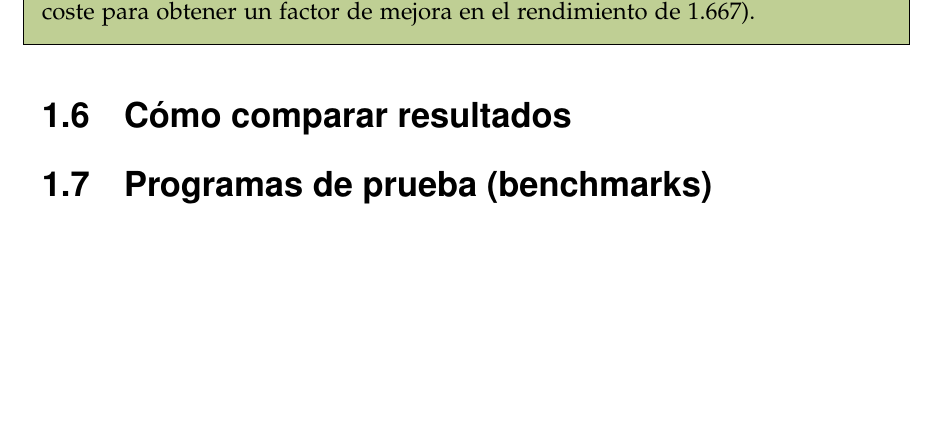
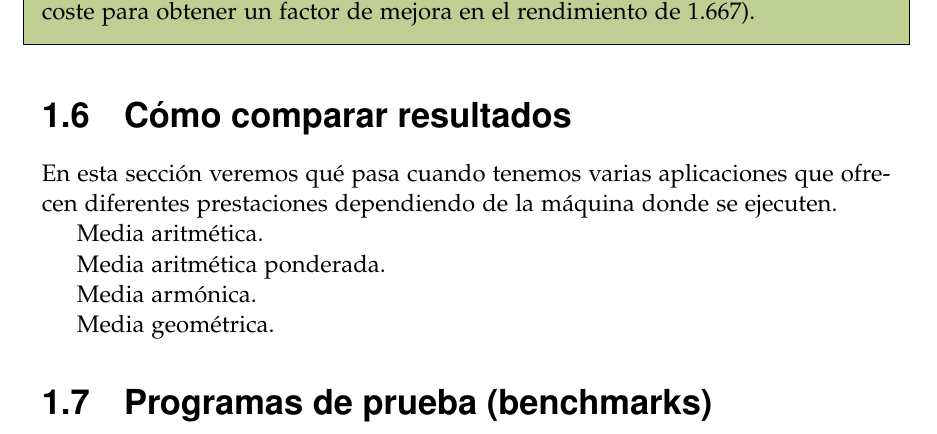
Before and after one commit to alberto-ros/apuntes-aec, a LaTeX book (apuntes-aec.tex): part of page 13 of 23, cut so that both start at the same text, the shorter picture padded with empty space. Compiled offline with pdfLaTeX.

Commit message:
Notas sobre la sección de las medias

```diff
--- a/apuntes-aec.tex
+++ b/apuntes-aec.tex
@@ -481,7 +481,20 @@ Concluimos, pues, que el cambio no es interesante, ya que el coste se incrementa
 
 \section{Cómo comparar resultados}
 
+En esta sección veremos qué pasa cuando tenemos varias aplicaciones
+que ofrecen diferentes prestaciones dependiendo de la máquina donde se
+ejecuten.
+
+Media aritmética.
+
+Media aritmética ponderada.
+
+Media armónica.
+
+Media geométrica.
+
 \section{Programas de prueba (benchmarks)}
+
 
 %%%%%%%%%%%%%%%%%%%%%%%%%%%%%%%%%%%%%%%%%%%%%%%%%%%%%%%%%%%%%%%%%%%%%%%%%%%%%%%%%%%%%%%%%%%%
 
```
